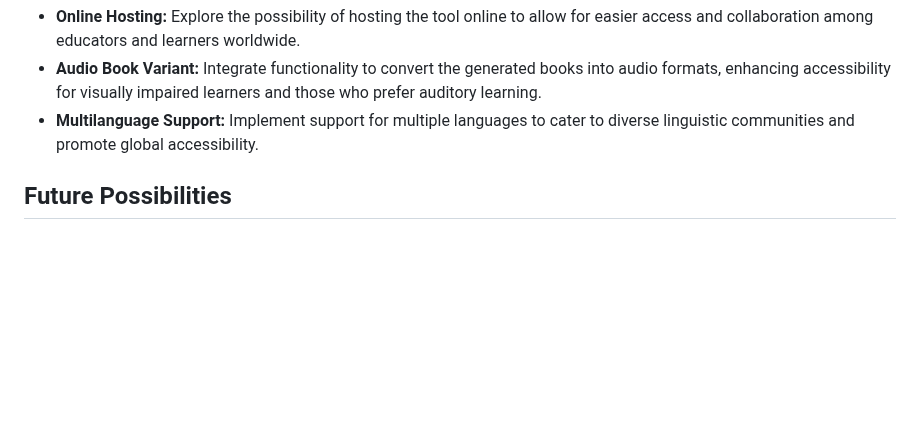
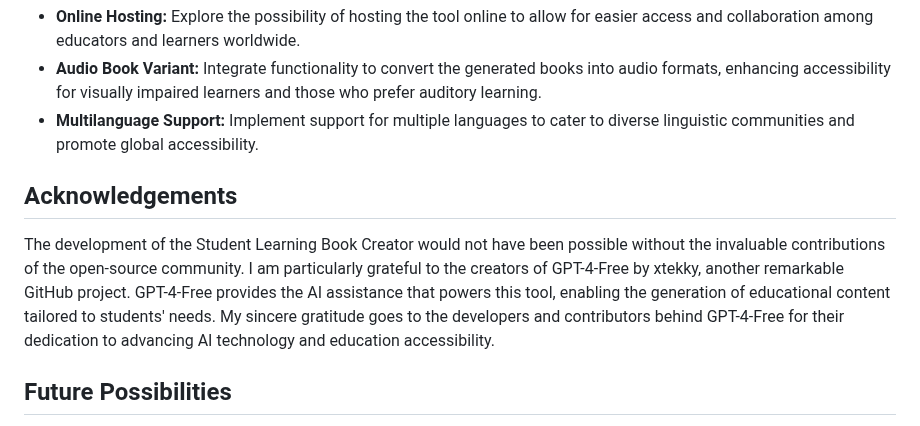
Before and after one commit to CopyPasteUser/OpenLearn, a Markdown page: README.md, the part around the change. GitHub-like rendering; blank space fills up the shorter version.

```diff
--- a/README.md
+++ b/README.md
@@ -38,6 +38,12 @@ Education is the cornerstone of progress and empowerment, yet access to quality
 - **Audio Book Variant:** Integrate functionality to convert the generated books into audio formats, enhancing accessibility for visually impaired learners and those who prefer auditory learning.
 - **Multilanguage Support:** Implement support for multiple languages to cater to diverse linguistic communities and promote global accessibility.
 
+## Acknowledgements
+
+The development of the Student Learning Book Creator would not have been possible without the invaluable contributions of the open-source community. I am particularly grateful to the creators of GPT-4-Free by xtekky, another remarkable GitHub project. GPT-4-Free provides the AI assistance that powers this tool, enabling the generation of educational content tailored to students' needs. My sincere gratitude goes to the developers and contributors behind GPT-4-Free for their dedication to advancing AI technology and education accessibility.
+
+
+
 ## Future Possibilities
 
 The Student Learning Book Creator is a dynamic project with boundless potential. Here are some future directions and possibilities:
```
